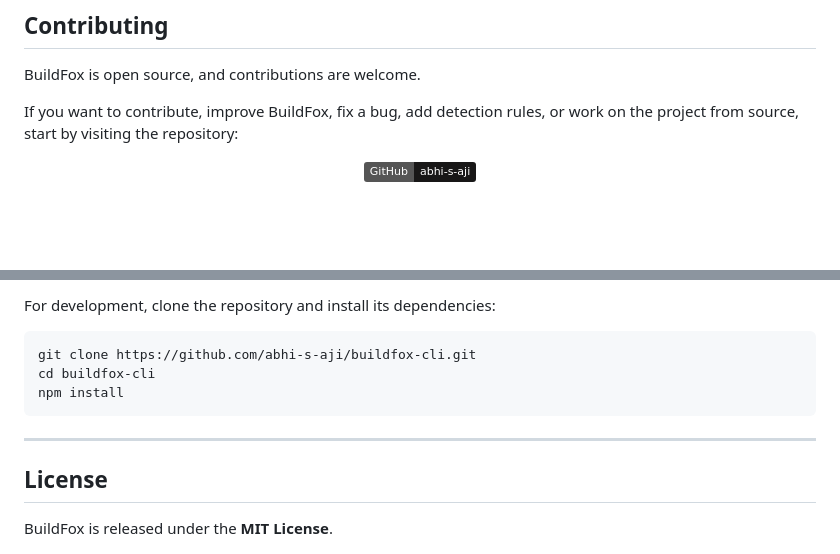
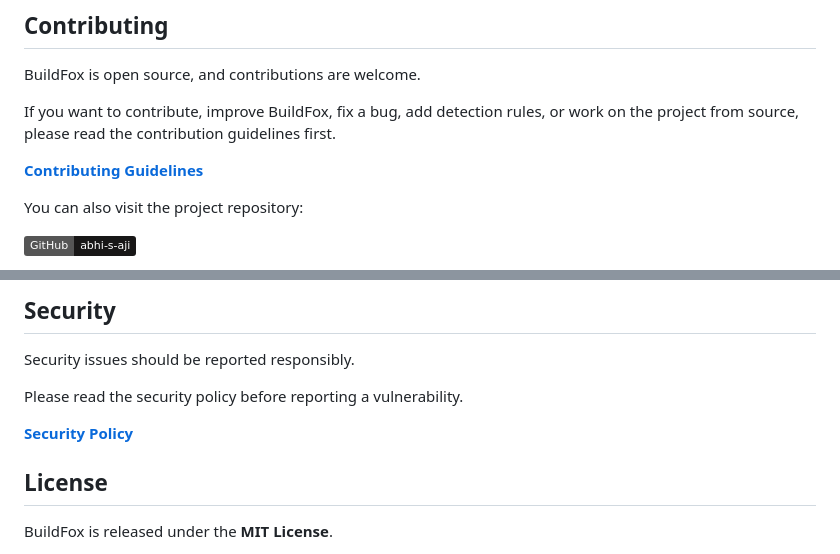
Before and after one commit to abhi-s-aji/buildfox-cli, a Markdown page: README.md, 2 parts joined by grey strips. Drawn GitHub-style; badges without logos; blank space fills up the shorter version.

````diff
--- a/README.md
+++ b/README.md
@@ -450,9 +450,11 @@ Node.js >= 18
 
 BuildFox is open source, and contributions are welcome.
 
-If you want to contribute, improve BuildFox, fix a bug, add detection rules, or work on the project from source, start by visiting the repository:
+If you want to contribute, improve BuildFox, fix a bug, add detection rules, or work on the project from source, please read the contribution guidelines first.
 
-<div align="center">
+**[Contributing Guidelines](./CONTRIBUTING.md)**
+
+You can also visit the project repository:
 
 [![GitHub](https://img.shields.io/badge/GitHub-abhi--s--aji-181717?logo=github\&logoColor=white)](https://github.com/abhi-s-aji/buildfox-cli)
 
@@ -460,13 +462,12 @@ If you want to contribute, improve BuildFox, fix a bug, add detection rules, or
 
-For development, clone the repository and install its dependencies:
+## Security
 
-```bash
-git clone https://github.com/abhi-s-aji/buildfox-cli.git
-cd buildfox-cli
-npm install
-```
+Security issues should be reported responsibly.
 
----
+Please read the security policy before reporting a vulnerability.
+
+**[Security Policy](./SECURITY.md)**
+
 
 ## License
 
````
Also changed, not shown: other parts of README.md (+1 -1 lines).
